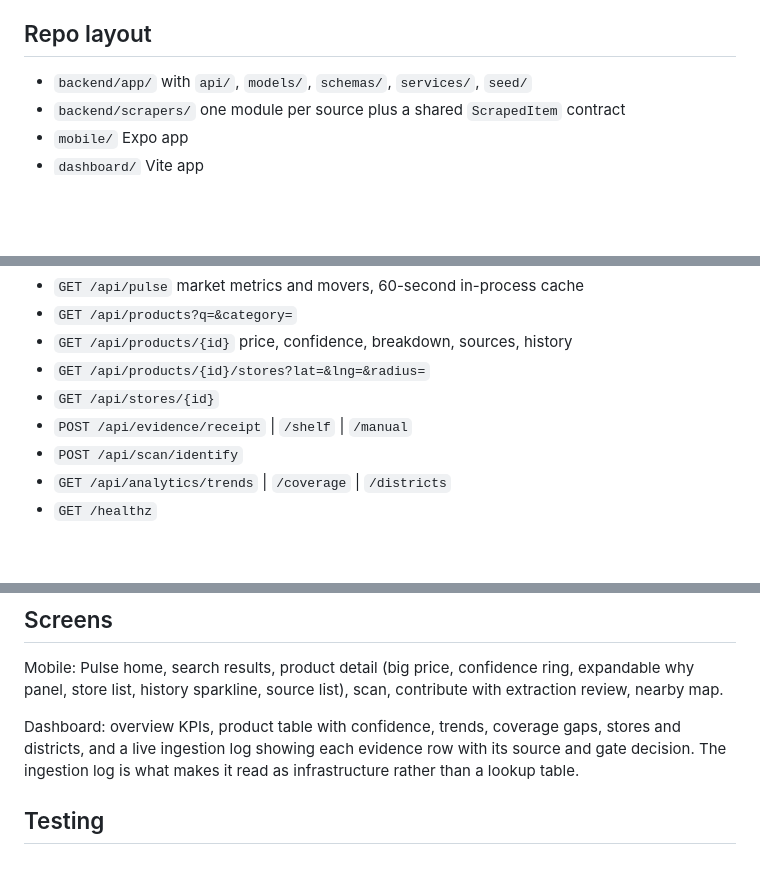
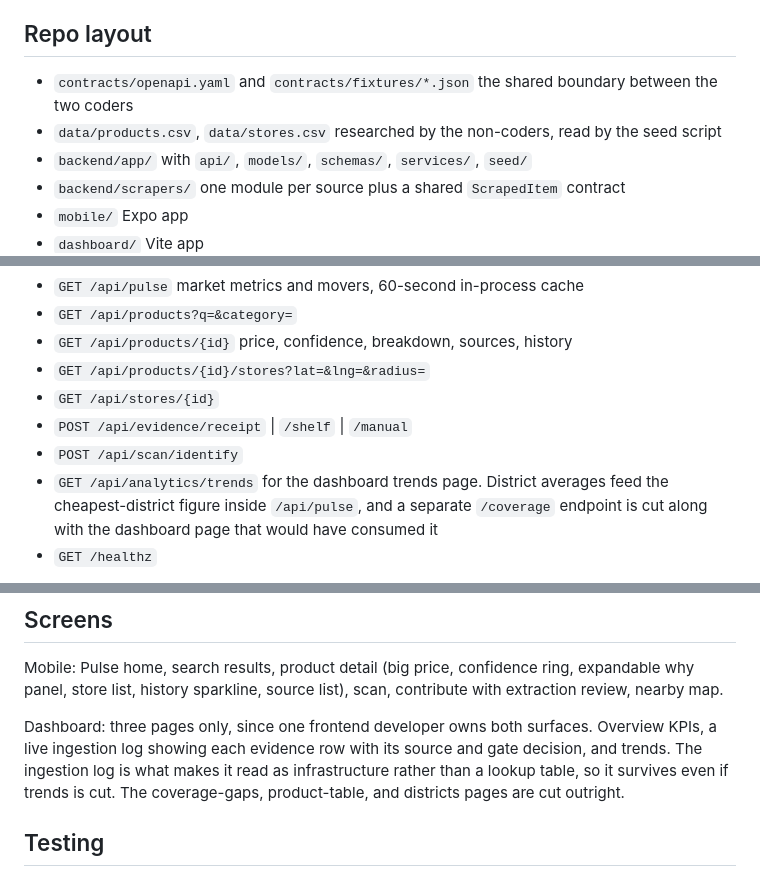
Before and after one commit to J0na555/suq-check, a Markdown page: plan.md, 3 parts joined by grey strips. GitHub-like rendering; blank space fills up the shorter version.

Commit message:
changed the plan md file

```diff
--- a/plan.md
+++ b/plan.md
@@ -44,6 +44,8 @@ Deferred: fresh produce, eggs, meat, teff. Quality, weight, and freshness vary,
 
 ## Repo layout
 
+- `contracts/openapi.yaml` and `contracts/fixtures/*.json` the shared boundary between the two coders
+- `data/products.csv`, `data/stores.csv` researched by the non-coders, read by the seed script
 - `backend/app/` with `api/`, `models/`, `schemas/`, `services/`, `seed/`
 - `backend/scrapers/` one module per source plus a shared `ScrapedItem` contract
 - `mobile/` Expo app
@@ -118,7 +120,7 @@ Amharic receipts are the main accuracy risk. Mitigation: the app shows the extra
 - `GET /api/stores/{id}`
 - `POST /api/evidence/receipt` | `/shelf` | `/manual`
 - `POST /api/scan/identify`
-- `GET /api/analytics/trends` | `/coverage` | `/districts`
+- `GET /api/analytics/trends` for the dashboard trends page. District averages feed the cheapest-district figure inside `/api/pulse`, and a separate `/coverage` endpoint is cut along with the dashboard page that would have consumed it
 - `GET /healthz`
 
 Rate-limit the upload endpoints per device and per IP. Combined with source weighting, anonymous community reports can never meaningfully move a price on their own, which is the answer to the inevitable abuse question.
@@ -143,7 +145,7 @@ Leave several products thin and stale on purpose. A confidence score that is alw
 
 Mobile: Pulse home, search results, product detail (big price, confidence ring, expandable why panel, store list, history sparkline, source list), scan, contribute with extraction review, nearby map.
 
-Dashboard: overview KPIs, product table with confidence, trends, coverage gaps, stores and districts, and a live ingestion log showing each evidence row with its source and gate decision. The ingestion log is what makes it read as infrastructure rather than a lookup table.
+Dashboard: three pages only, since one frontend developer owns both surfaces. Overview KPIs, a live ingestion log showing each evidence row with its source and gate decision, and trends. The ingestion log is what makes it read as infrastructure rather than a lookup table, so it survives even if trends is cut. The coverage-gaps, product-table, and districts pages are cut outright.
 
 ## Testing
 
```
